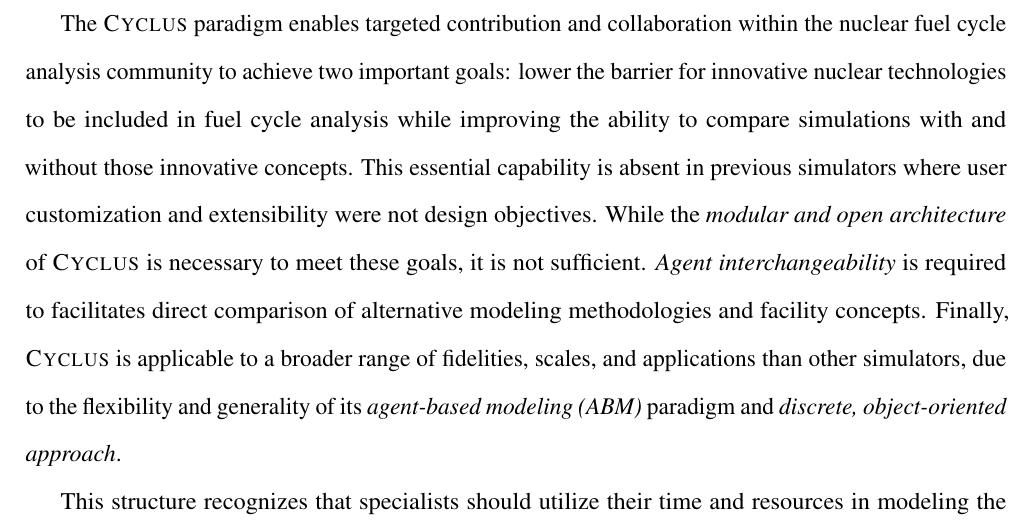
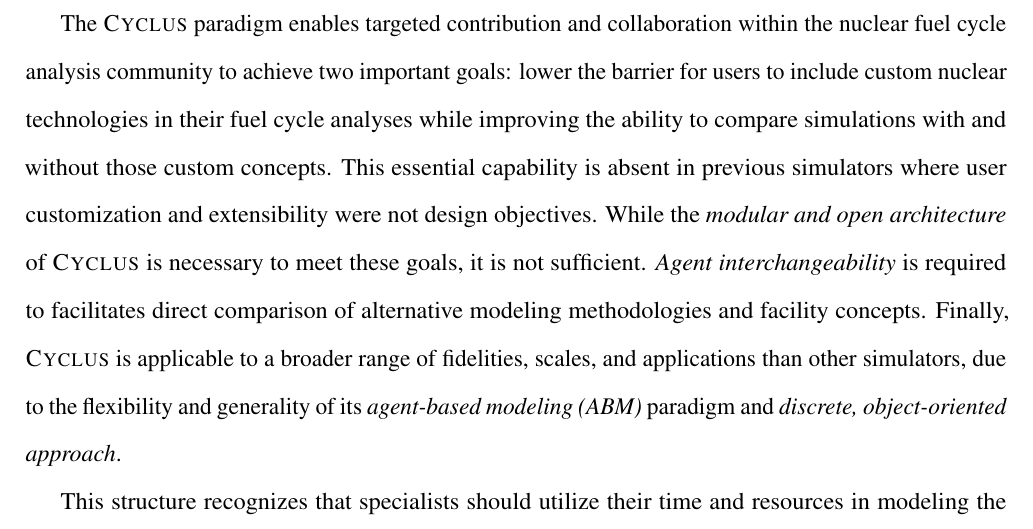
Before and after one commit to cyclus/fundamentals-paper, a LaTeX document (fundamentals/fundamentals.tex, which reads fundamentals/intro.tex): part of page 6 of 45, cut so that both start at the same text. Compiled offline with pdfLaTeX.

Commit message:
toward #118, reduces marketing talk

```diff
--- a/fundamentals/intro.tex
+++ b/fundamentals/intro.tex
@@ -163,9 +163,9 @@ cycle simulator.
 
 The \Cyclus paradigm enables targeted contribution and collaboration within the
 nuclear fuel cycle analysis community to achieve two important goals: lower the
-barrier for innovative nuclear technologies to be included in fuel cycle analysis
-while improving the ability to compare simulations with and without those innovative
-concepts.  This essential capability is absent in
+barrier for users to include custom nuclear technologies in their fuel cycle
+analyses while improving the ability to compare simulations with and without
+those custom concepts.  This essential capability is absent in
 previous simulators where user customization and extensibility were not design
 objectives.  While the \emph{modular and open architecture} of
 \Cyclus is necessary to meet these goals, it is not sufficient.
```
